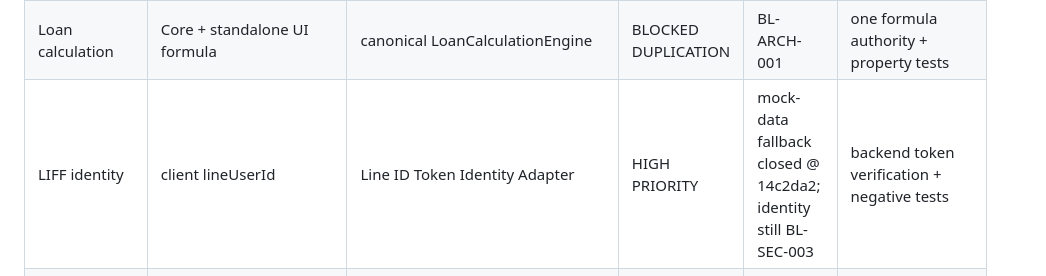
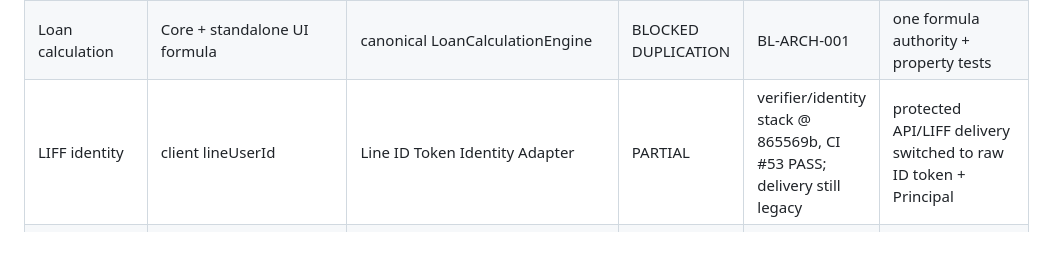
Before and after one commit to idev006/MTP6LineCoopBot, a Markdown page: docs/ssot/REDESIGN_MIGRATION_LEDGER.md, the part around the change. Rendered like a GitHub page; blank space fills up the shorter version.

Commit message:
docs(evidence): record verified LINE identity stack

```diff
--- a/docs/ssot/REDESIGN_MIGRATION_LEDGER.md
+++ b/docs/ssot/REDESIGN_MIGRATION_LEDGER.md
@@ -21,7 +21,7 @@ Authority: ADR-0003 + TARGET_SYSTEM_ARCHITECTURE.md
 | Notice | NoticeService | PublishNotice/Broadcast use case | PLANNED | - | messaging/audit ports + contract tests |
 | Loan reminder | LoanReminderService | LoanReminder use case/engine | PLANNED | - | scheduled adapter thin |
 | Loan calculation | Core + standalone UI formula | canonical LoanCalculationEngine | BLOCKED DUPLICATION | BL-ARCH-001 | one formula authority + property tests |
-| LIFF identity | client lineUserId | Line ID Token Identity Adapter | HIGH PRIORITY | mock-data fallback closed @ 14c2da2; identity still BL-SEC-003 | backend token verification + negative tests |
+| LIFF identity | client lineUserId | Line ID Token Identity Adapter | PARTIAL | verifier/identity stack @ 865569b, CI #53 PASS; delivery still legacy | protected API/LIFF delivery switched to raw ID token + Principal |
 | Web auth | fail-open mock admin | Web Session Identity Adapter | PARTIAL | fail-open closed @ e1a54aa; Webapp CI #3 PASS | server-verified session/Principal adapter + expiry/revocation tests |
 | Web frontend | component/store direct fetches | shared API client + presentation-only UI | PLANNED | - | unit/E2E gates |
 | Audit logging | mixed direct logs/sheets | AuditPort + adapter | PLANNED | - | critical writes audit through port |
```
